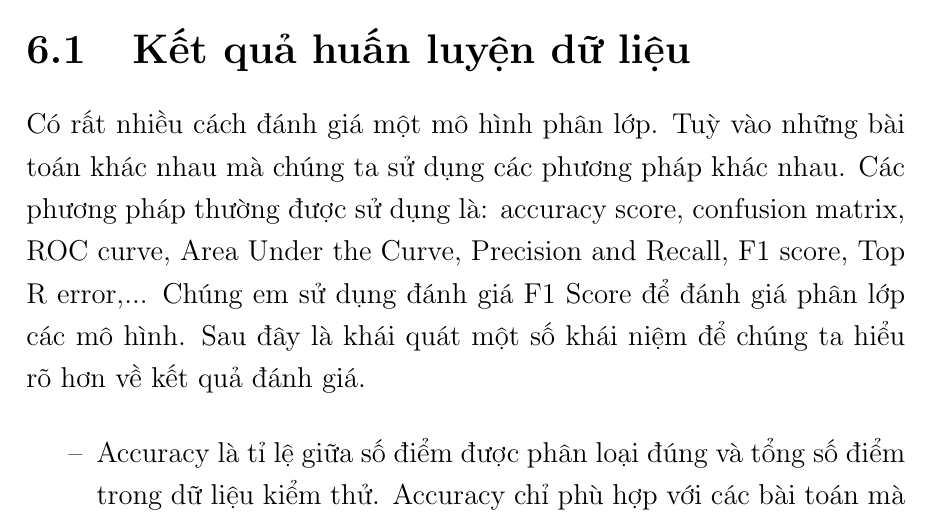
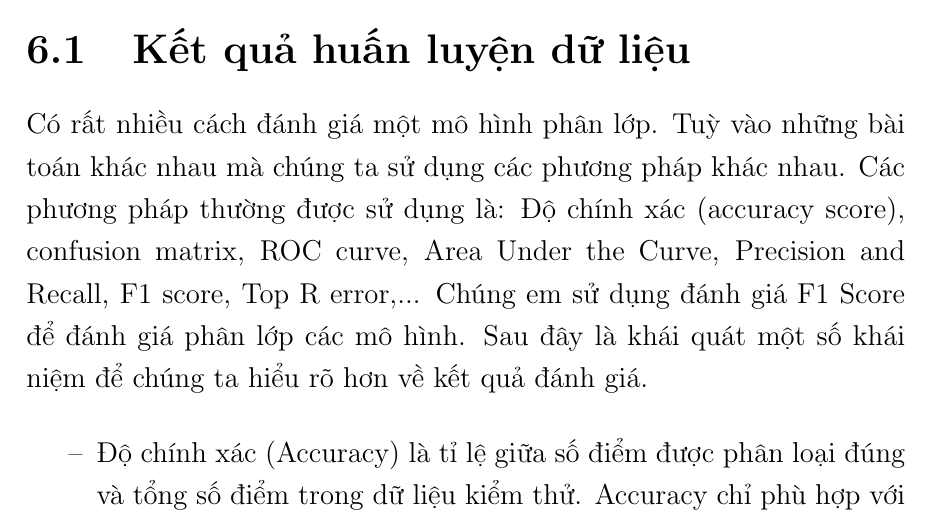
Before and after one commit to myduyenn218/Report_KL_2021, a LaTeX document (KL_2021_17130045.tex, which reads Chapter6/chapter6.tex): part of page 77 of 94, cut so that both start at the same text. Compiled offline with pdfLaTeX.

Commit message:
Update chapter6.tex

```diff
--- a/Chapter6/chapter6.tex
+++ b/Chapter6/chapter6.tex
@@ -17,10 +17,10 @@ Sử dụng thư viện mã nguồn mở Snips NLU\cite{Snipsnlu} để xây d
 
 \section{Kết quả huấn luyện dữ liệu}
 
-Có rất nhiều cách đánh giá một mô hình phân lớp. Tuỳ vào những bài toán khác nhau mà chúng ta sử dụng các phương pháp khác nhau. Các phương pháp thường được sử dụng là: accuracy score, confusion matrix, ROC curve, Area Under the Curve, Precision and Recall, F1 score, Top R error,... Chúng em sử dụng đánh giá F1 Score để đánh giá phân lớp các mô hình. Sau đây là khái quát một số khái niệm để chúng ta hiểu rõ hơn về kết quả đánh giá.
+Có rất nhiều cách đánh giá một mô hình phân lớp. Tuỳ vào những bài toán khác nhau mà chúng ta sử dụng các phương pháp khác nhau. Các phương pháp thường được sử dụng là: Độ chính xác (accuracy score), confusion matrix, ROC curve, Area Under the Curve, Precision and Recall, F1 score, Top R error,... Chúng em sử dụng đánh giá F1 Score để đánh giá phân lớp các mô hình. Sau đây là khái quát một số khái niệm để chúng ta hiểu rõ hơn về kết quả đánh giá.
 
 \begin{itemize}
-    \item[--] Accuracy là tỉ lệ giữa số điểm được phân loại đúng và tổng số điểm trong dữ liệu kiểm thử. Accuracy chỉ phù hợp với các bài toán mà kích thước các lớp dữ liệu là tương đối như nhau.
+    \item[--] Độ chính xác (Accuracy) là tỉ lệ giữa số điểm được phân loại đúng và tổng số điểm trong dữ liệu kiểm thử. Accuracy chỉ phù hợp với các bài toán mà kích thước các lớp dữ liệu là tương đối như nhau.
     \item[--] Confusion matrix giúp có cái nhìn rõ hơn về việc các điểm dữ liệu được phân loại đúng/sai như thế nào.
     \item[--] True Positive (TP): số lượng điểm của lớp positive được phân loại đúng là positive.
     \item[--] True Negative (TN): số lượng điểm của lớp negative được phân loại đúng là negative.
```
